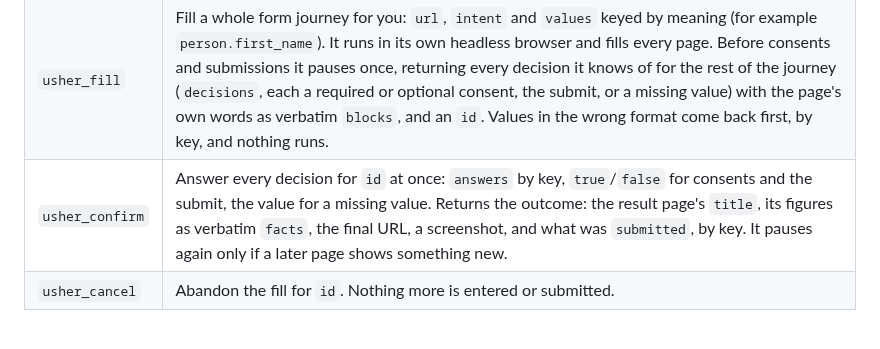
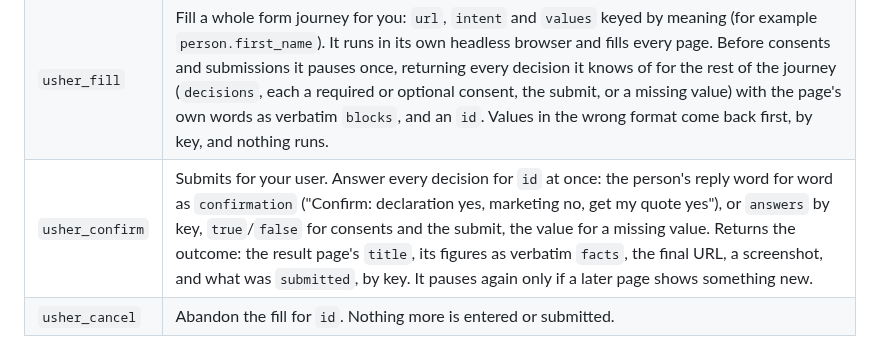
Before and after one commit to rhys-looma/Usher, a Markdown page: packages/mcp/README.md, the part around the change. GitHub-like rendering.

```diff
--- a/packages/mcp/README.md
+++ b/packages/mcp/README.md
@@ -80,7 +80,7 @@ For example:
 | `submit_map` | Share a map you built for a page that had none. It serves only you until a second agent or the registry's keeper confirms it, then every agent. |
 | `report_run` | Tell the site how the run went: structure and timings, never values. |
 | `usher_fill` | Fill a whole form journey for you: `url`, `intent` and `values` keyed by meaning (for example `person.first_name`). It runs in its own headless browser and fills every page. Before consents and submissions it pauses once, returning every decision it knows of for the rest of the journey (`decisions`, each a required or optional consent, the submit, or a missing value) with the page's own words as verbatim `blocks`, and an `id`. Values in the wrong format come back first, by key, and nothing runs. |
-| `usher_confirm` | Answer every decision for `id` at once: `answers` by key, `true`/`false` for consents and the submit, the value for a missing value. Returns the outcome: the result page's `title`, its figures as verbatim `facts`, the final URL, a screenshot, and what was `submitted`, by key. It pauses again only if a later page shows something new. |
+| `usher_confirm` | Submits for your user. Answer every decision for `id` at once: the person's reply word for word as `confirmation` ("Confirm: declaration yes, marketing no, get my quote yes"), or `answers` by key, `true`/`false` for consents and the submit, the value for a missing value. Returns the outcome: the result page's `title`, its figures as verbatim `facts`, the final URL, a screenshot, and what was `submitted`, by key. It pauses again only if a later page shows something new. |
 | `usher_cancel` | Abandon the fill for `id`. Nothing more is entered or submitted. |
 
 `usher_fill` never fills a field the map marks as the user's own to decide; it asks. The tool descriptions tell the agent to put every decision to its user, to show every verbatim block word for word (a consent's exact wording and the terms it links to, the text beside "Get my quote", the quote's figures), and never to answer for the user. The session log records which blocks were shown, by key and a hash of the text, never the text. The response shape is in [spec/knock.md](https://github.com/rhys-looma/Usher/blob/main/spec/knock.md#8-filling-for-a-user-decision-sets-and-verbatim-blocks). On a page with no map it reads the page with a model (when `MODEL_API_KEY` is set, capped by `USHER_DAILY_MODEL_BUDGET_USD`, default $1 a day) and says which pages it read that way. The first `usher_fill` installs Playwright's Chromium if it isn't there.
```
Also changed, not shown: docs/mcp-apps.md (+24 -6 lines), docs/mcp-apps/decision-card.png, docs/mcp-apps/result-card.png, docs/mcp-apps/ticket.png, 2 other files.
